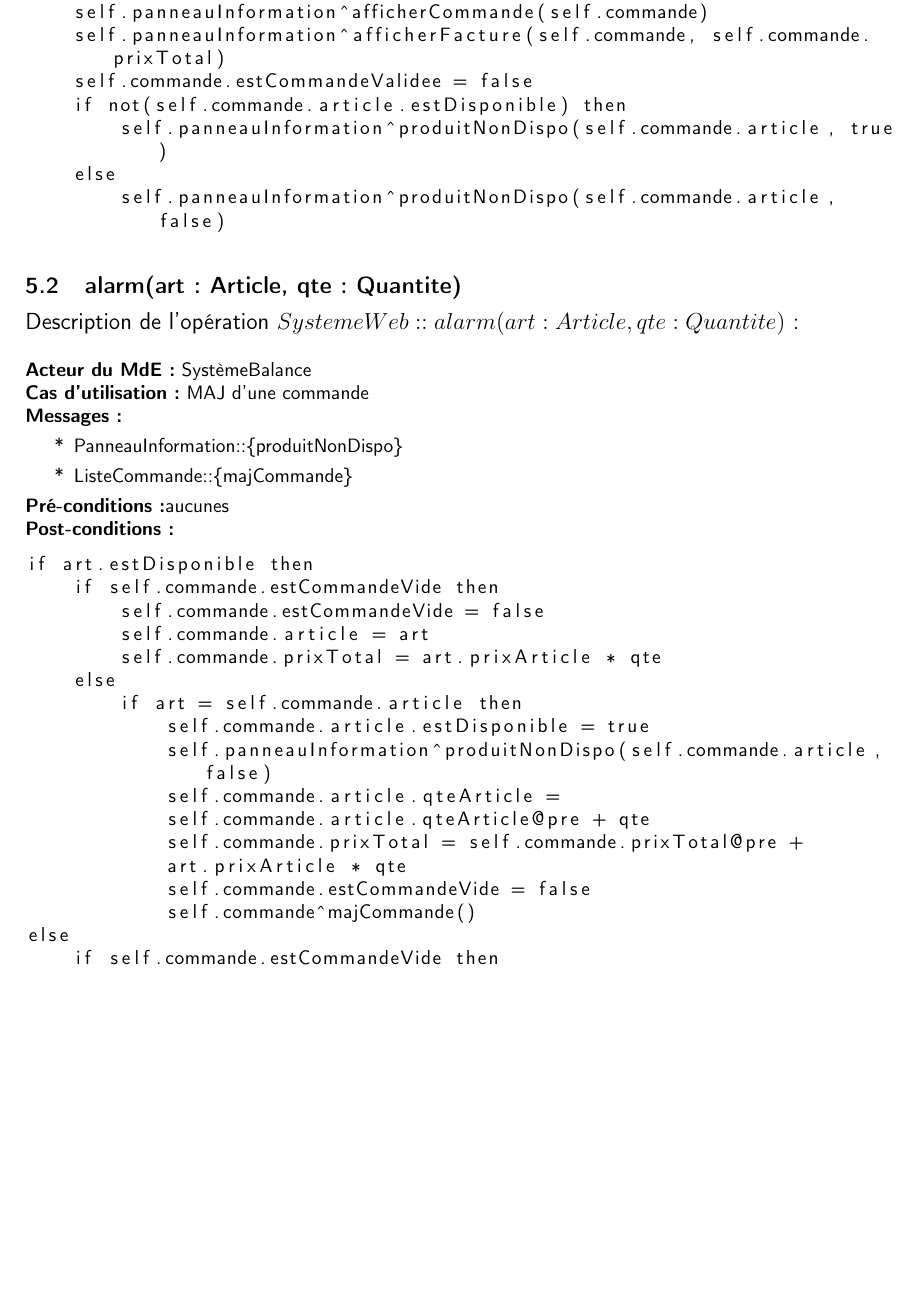
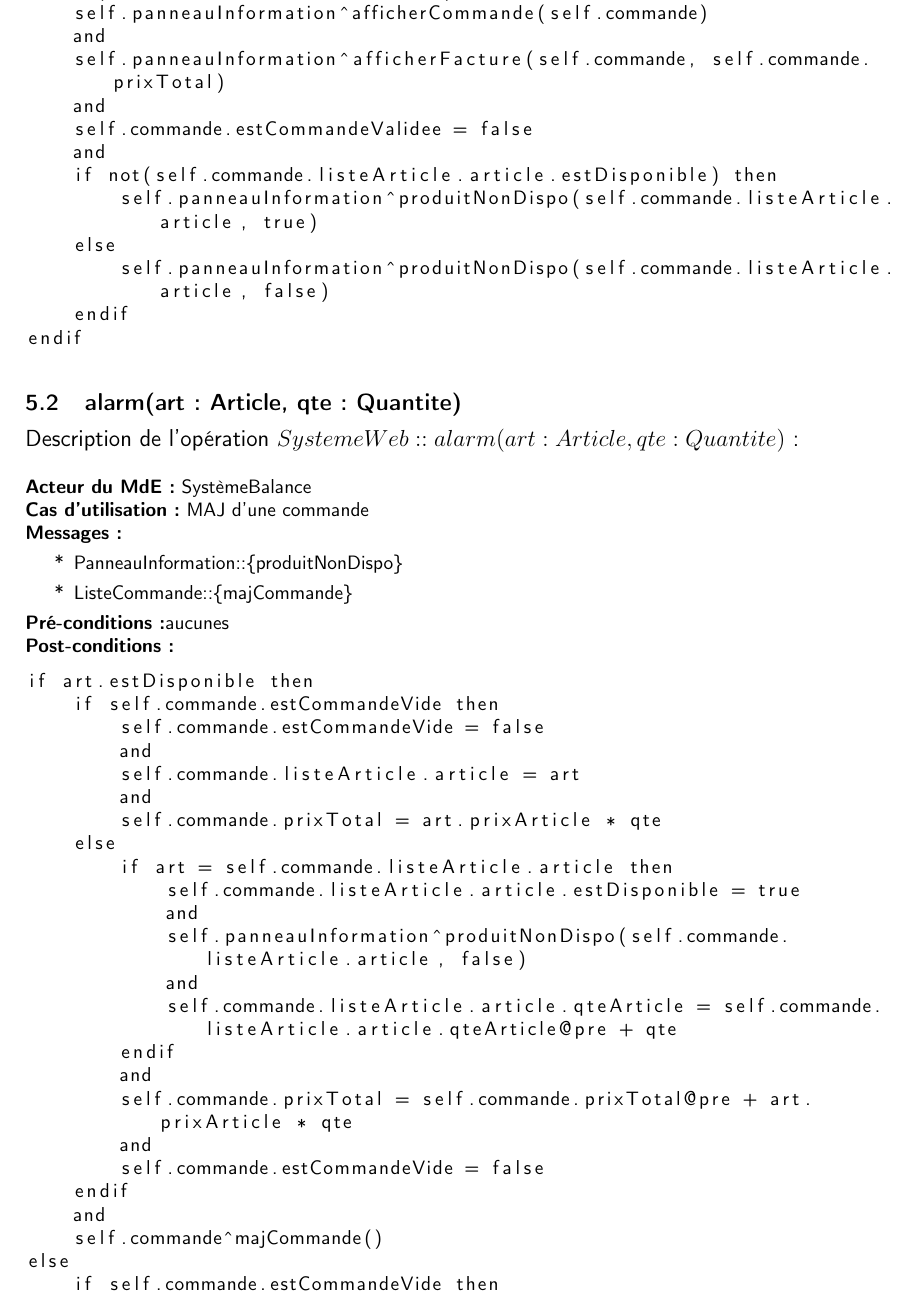
Before and after one commit to k-team/ql, a LaTeX document (MdO/mdo.tex, which reads MdO/partials/web.tex): part of page 12 of 14 before the commit and part of page 12 of 15 after it, cut so that both start at the same text, the shorter picture padded with empty space. Compiled offline with pdfLaTeX.

Commit message:
Fix all bugs from commit and merge
Fix bug article with listeArticle.article
Fix bug with ENDIF and AND in each operation

```diff
--- a/MdO/partials/web.tex
+++ b/MdO/partials/web.tex
@@ -7,12 +7,17 @@
         \begin{OMPost}
 if not(self.commande.estCommandeVide) then
     self.panneauInformation^afficherCommande(self.commande)
+    and
     self.panneauInformation^afficherFacture(self.commande, self.commande.prixTotal)
+    and
     self.commande.estCommandeValidee = false
-    if not(self.commande.article.estDisponible) then
-        self.panneauInformation^produitNonDispo(self.commande.article, true)
+    and
+    if not(self.commande.listeArticle.article.estDisponible) then
+        self.panneauInformation^produitNonDispo(self.commande.listeArticle.article, true)
     else
-        self.panneauInformation^produitNonDispo(self.commande.article, false)
+        self.panneauInformation^produitNonDispo(self.commande.listeArticle.article, false)
+    endif
+endif
         \end{OMPost}
     \end{OMOperation}
 
@@ -26,18 +31,25 @@ if not(self.commande.estCommandeVide) then
 if art.estDisponible then
     if self.commande.estCommandeVide then
         self.commande.estCommandeVide = false
-        self.commande.article = art
+        and
+        self.commande.listeArticle.article = art
+        and
         self.commande.prixTotal = art.prixArticle * qte
     else
-        if art = self.commande.article then
-            self.commande.article.estDisponible = true
-            self.panneauInformation^produitNonDispo(self.commande.article, false)
-            self.commande.article.qteArticle =
-            self.commande.article.qteArticle@pre + qte
-            self.commande.prixTotal = self.commande.prixTotal@pre +
-            art.prixArticle * qte
-            self.commande.estCommandeVide = false
-            self.commande^majCommande()
+        if art = self.commande.listeArticle.article then
+            self.commande.listeArticle.article.estDisponible = true
+            and
+            self.panneauInformation^produitNonDispo(self.commande.listeArticle.article, false)
+            and
+            self.commande.listeArticle.article.qteArticle = self.commande.listeArticle.article.qteArticle@pre + qte
+        endif
+        and
+        self.commande.prixTotal = self.commande.prixTotal@pre + art.prixArticle * qte
+        and
+        self.commande.estCommandeVide = false
+    endif
+    and
+    self.commande^majCommande()
 else
     if self.commande.estCommandeVide then
         self.panneauInformation^produitNonDispo(art, true)
```
Also changed, not shown: MdO/partials/web.tex (68 more changed lines).
